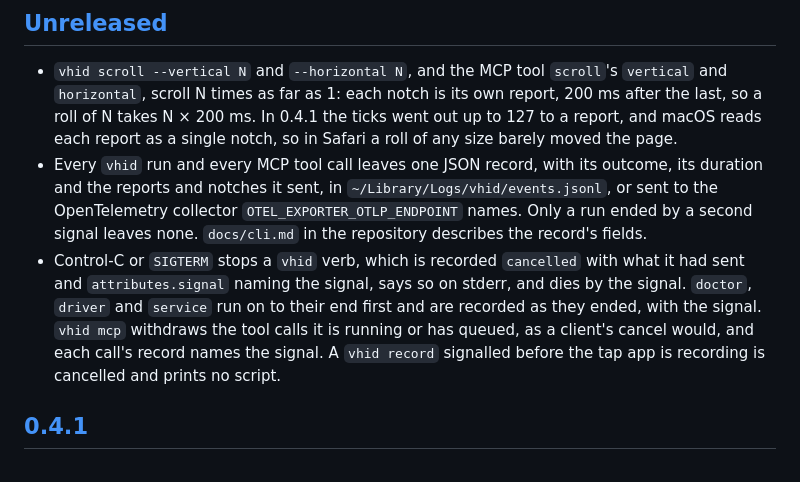
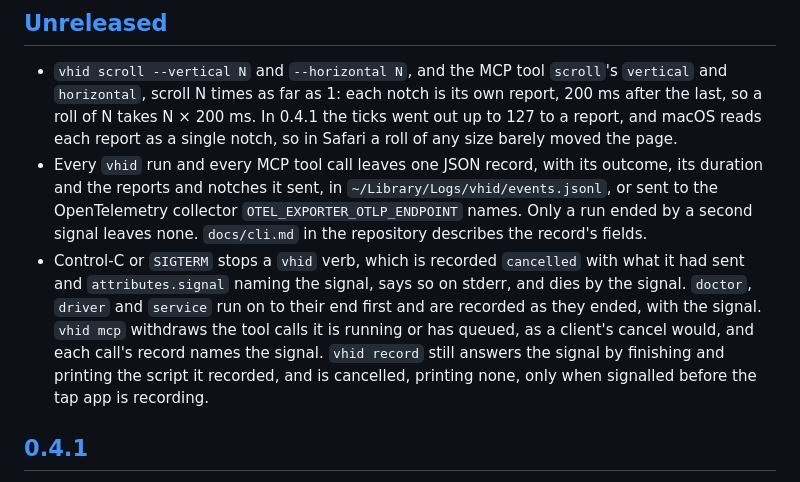
Before and after one commit to promptctl/vhid, a Markdown page: CHANGELOG.md, the part around the change. Drawn GitHub-style.

Commit message:
Review: record still finishes on a signal while recording; only one before the tap app records cancels it (vhid-release-7za)

```diff
--- a/CHANGELOG.md
+++ b/CHANGELOG.md
@@ -6,7 +6,7 @@ Each release's section is its GitHub Release notes, which keep line breaks, so e
 
 - `vhid scroll --vertical N` and `--horizontal N`, and the MCP tool `scroll`'s `vertical` and `horizontal`, scroll N times as far as 1: each notch is its own report, 200 ms after the last, so a roll of N takes N × 200 ms. In 0.4.1 the ticks went out up to 127 to a report, and macOS reads each report as a single notch, so in Safari a roll of any size barely moved the page.
 - Every `vhid` run and every MCP tool call leaves one JSON record, with its outcome, its duration and the reports and notches it sent, in `~/Library/Logs/vhid/events.jsonl`, or sent to the OpenTelemetry collector `OTEL_EXPORTER_OTLP_ENDPOINT` names. Only a run ended by a second signal leaves none. `docs/cli.md` in the repository describes the record's fields.
-- Control-C or `SIGTERM` stops a `vhid` verb, which is recorded `cancelled` with what it had sent and `attributes.signal` naming the signal, says so on stderr, and dies by the signal. `doctor`, `driver` and `service` run on to their end first and are recorded as they ended, with the signal. `vhid mcp` withdraws the tool calls it is running or has queued, as a client's cancel would, and each call's record names the signal. A `vhid record` signalled before the tap app is recording is cancelled and prints no script.
+- Control-C or `SIGTERM` stops a `vhid` verb, which is recorded `cancelled` with what it had sent and `attributes.signal` naming the signal, says so on stderr, and dies by the signal. `doctor`, `driver` and `service` run on to their end first and are recorded as they ended, with the signal. `vhid mcp` withdraws the tool calls it is running or has queued, as a client's cancel would, and each call's record names the signal. `vhid record` still answers the signal by finishing and printing the script it recorded, and is cancelled, printing none, only when signalled before the tap app is recording.
 
 ## [0.4.1]
 
```
